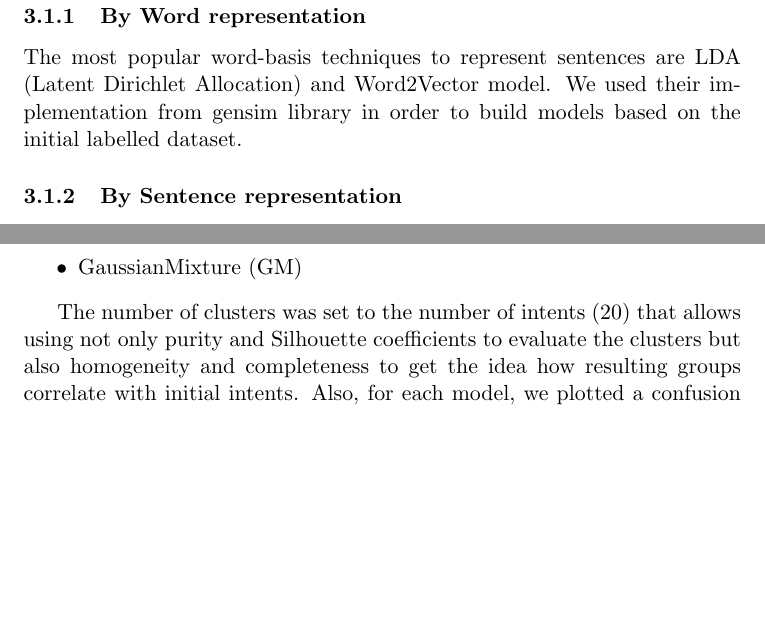
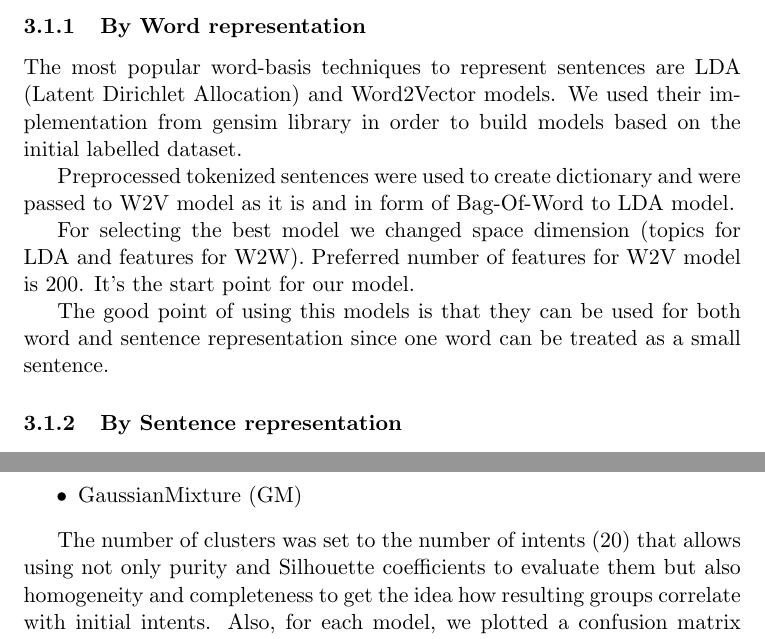
Before and after one commit to pasana/paradec, a LaTeX document (report/report.tex): two parts of page 2 of 8, joined at a grey line, cut so that both start at the same text, the shorter picture padded with empty space. Compiled offline with pdfLaTeX.

Commit message:
selecting lda, w2v

```diff
--- a/report/report.tex
+++ b/report/report.tex
@@ -41,7 +41,13 @@ sentence representation, clustering , classification
 
 \subsubsection{By Word representation}
 
-The most popular word-basis techniques to represent sentences are LDA (Latent Dirichlet Allocation) and Word2Vector model. We used their implementation from gensim library in order to build models based on the initial labelled dataset.
+The most popular word-basis techniques to represent sentences are LDA (Latent Dirichlet Allocation) and Word2Vector models. We used their implementation from gensim library in order to build models based on the initial labelled dataset.
+
+Preprocessed tokenized sentences were used to create dictionary and were passed to W2V model as it is and in form of Bag-Of-Word to LDA model.
+
+For selecting the best model we changed space dimension (topics for LDA and features for W2W). Preferred number of features for W2V model is 200. It's the start point for our model.
+
+The good point of using this models is that they can be used for both word and sentence representation since one word can be treated as a small sentence.
 
 \subsubsection{By Sentence representation}
 
@@ -60,9 +66,7 @@ For these purposes following clustering models were used:
 \item GaussianMixture (GM)
 \end{itemize}
 
-The number of clusters was set to the number of intents (20) that allows using not only purity and Silhouette coefficients to evaluate the clusters but also homogeneity and completeness to get the idea how resulting groups correlate with initial intents. Also, for each model, we plotted a confusion matrix with a background gradient to visualize how well clusters separate different intents.
-
-
+The number of clusters was set to the number of intents (20) that allows using not only purity and Silhouette coefficients to evaluate them but also homogeneity and completeness to get the idea how resulting groups correlate with initial intents. Also, for each model, we plotted a confusion matrix with a background gradient to visualize how well clusters separate different intents.
 
 \subsection{Classification models}
 
```
Also changed, not shown: report/report.pdf, 2 other files.
